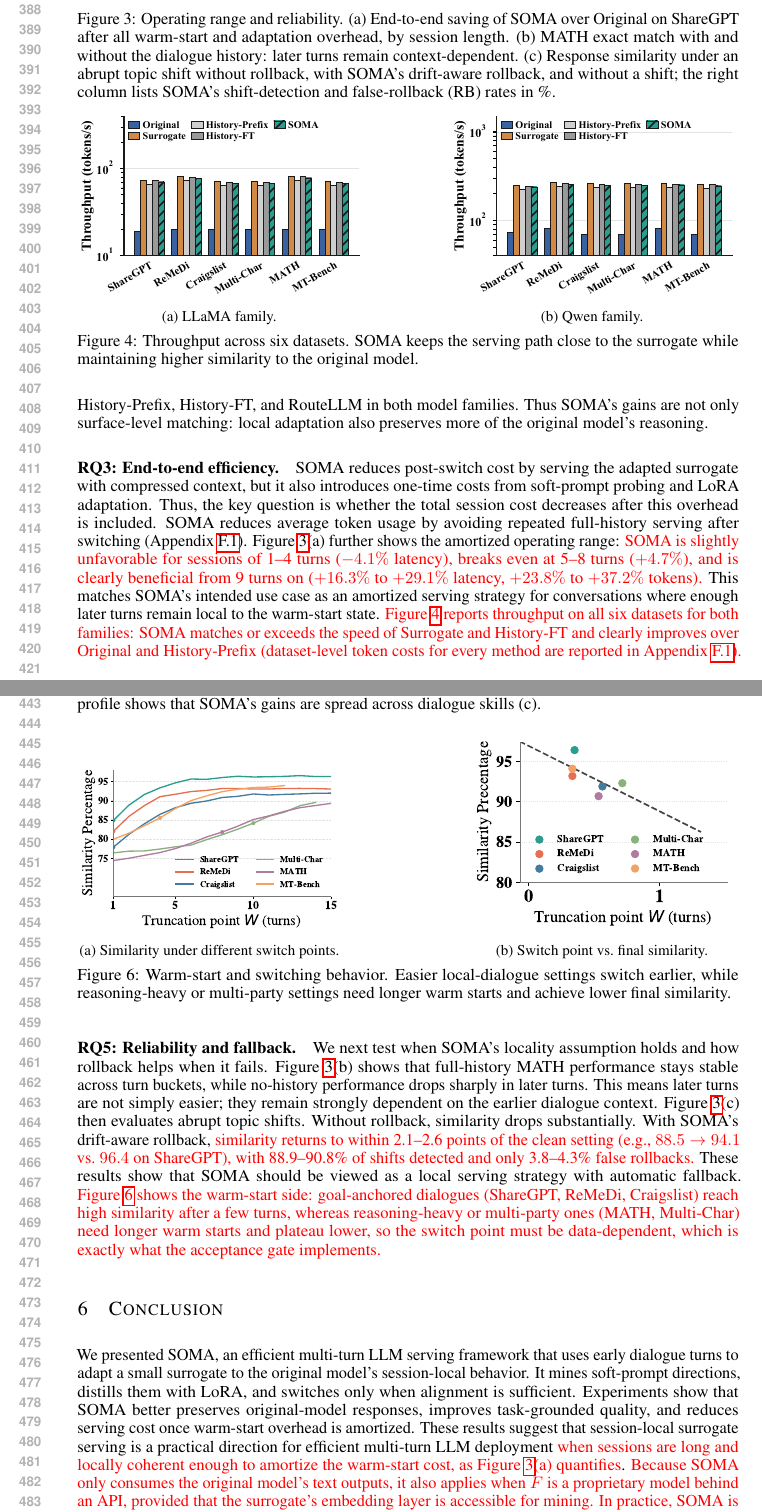
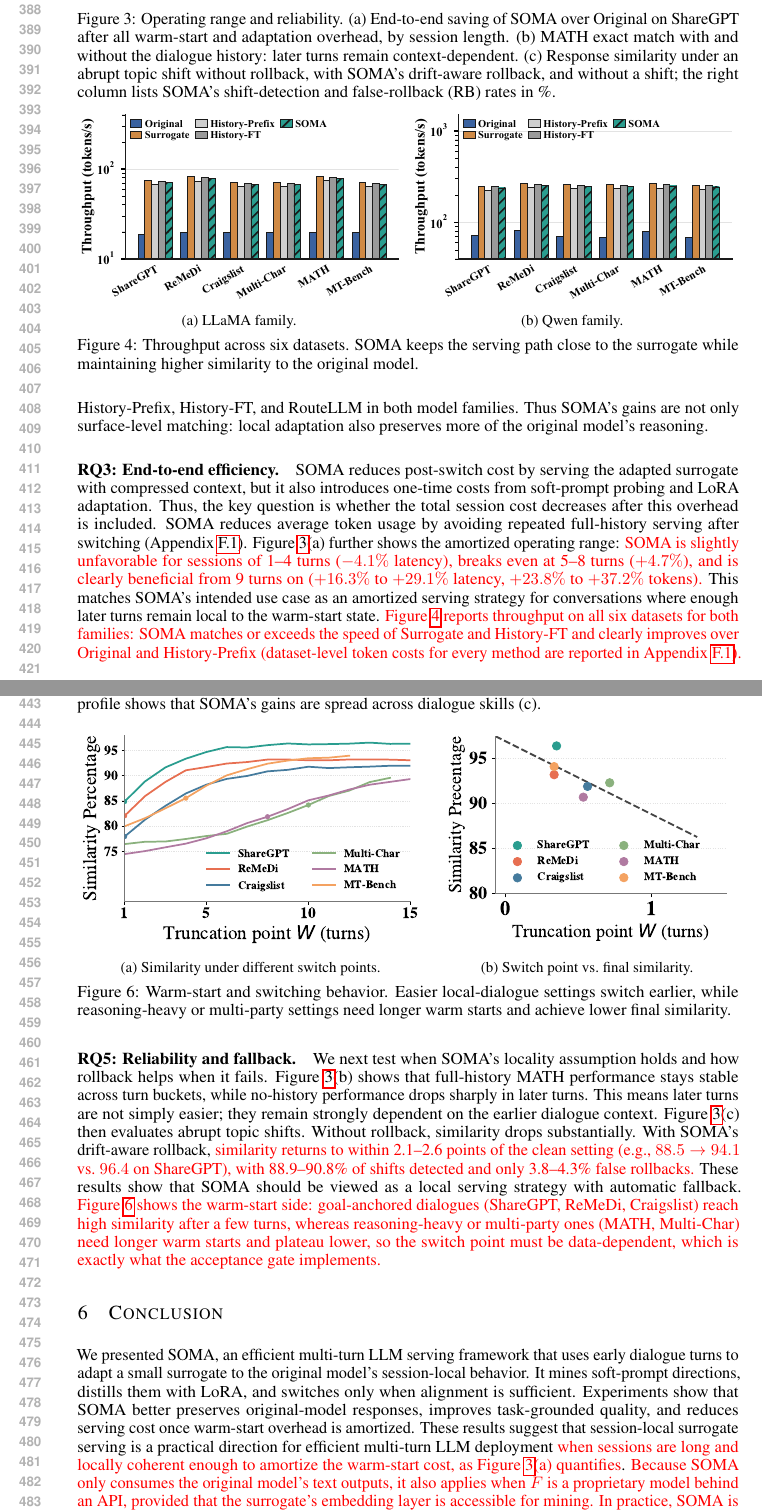
Before and after one commit to XueqiC/SOMA_paper, a LaTeX paper (main.tex, which reads experiment_new.tex): two parts of pages 8 and 9 of 25, joined at a grey line, cut so that both start at the same text. Compiled offline with pdfLaTeX.

Commit message:
Widen Figures 4 and 6 to fill their rows
- Figure 4: throughput panels re-rendered at 2.7x1.6 in (same values) and
  placed at 0.49\textwidth each.
- Figure 6: panels scaled to a common height and widths 0.525/0.445
  \textwidth so the row is filled without distorting the graphics.
- Main text still ends on page 9.

Co-Authored-By: Claude Opus 5.5 (1M context) <noreply@anthropic.com>

```diff
--- a/experiment_new.tex
+++ b/experiment_new.tex
@@ -91,12 +91,12 @@ Response similarity is the primary metric for replacing the original model, but
 
 \begin{figure}[!t]
   \centering
-  \begin{subfigure}[t]{0.43\textwidth}
+  \begin{subfigure}[t]{0.49\textwidth}
     \centering
     \includegraphics[width=\linewidth]{figure/llama_through.pdf}
     \caption{LLaMA family.}
   \end{subfigure}\hfill
-  \begin{subfigure}[t]{0.43\textwidth}
+  \begin{subfigure}[t]{0.49\textwidth}
     \centering
     \includegraphics[width=\linewidth]{figure/qwen_through.pdf}
     \caption{Qwen family.}
@@ -150,12 +150,12 @@ We first ablate SOMA on the LLaMA family to identify which components drive the
 
 \begin{figure}[!t]
   \centering
-  \begin{subfigure}[t]{0.40\textwidth}
+  \begin{subfigure}[t]{0.525\textwidth}
     \centering
     \includegraphics[width=\linewidth]{figure/truncation_trend.pdf}
     \caption{Similarity under different switch points.}
   \end{subfigure}\hfill
-  \begin{subfigure}[t]{0.40\textwidth}
+  \begin{subfigure}[t]{0.445\textwidth}
     \centering
     \includegraphics[width=\linewidth]{figure/truncation_vs_similarity.pdf}
     \caption{Switch point vs.\ final similarity.}
```
Also changed, not shown: figure/llama_through.pdf, figure/llama_token_costs.pdf, figure/long_tail.pdf, figure/overall_avg_token.pdf, figure/qwen_through.pdf, figure/qwen_token_costs.pdf, figure/src/llama_through.png, figure/src/qwen_through.png, main.pdf, 1 other file.
